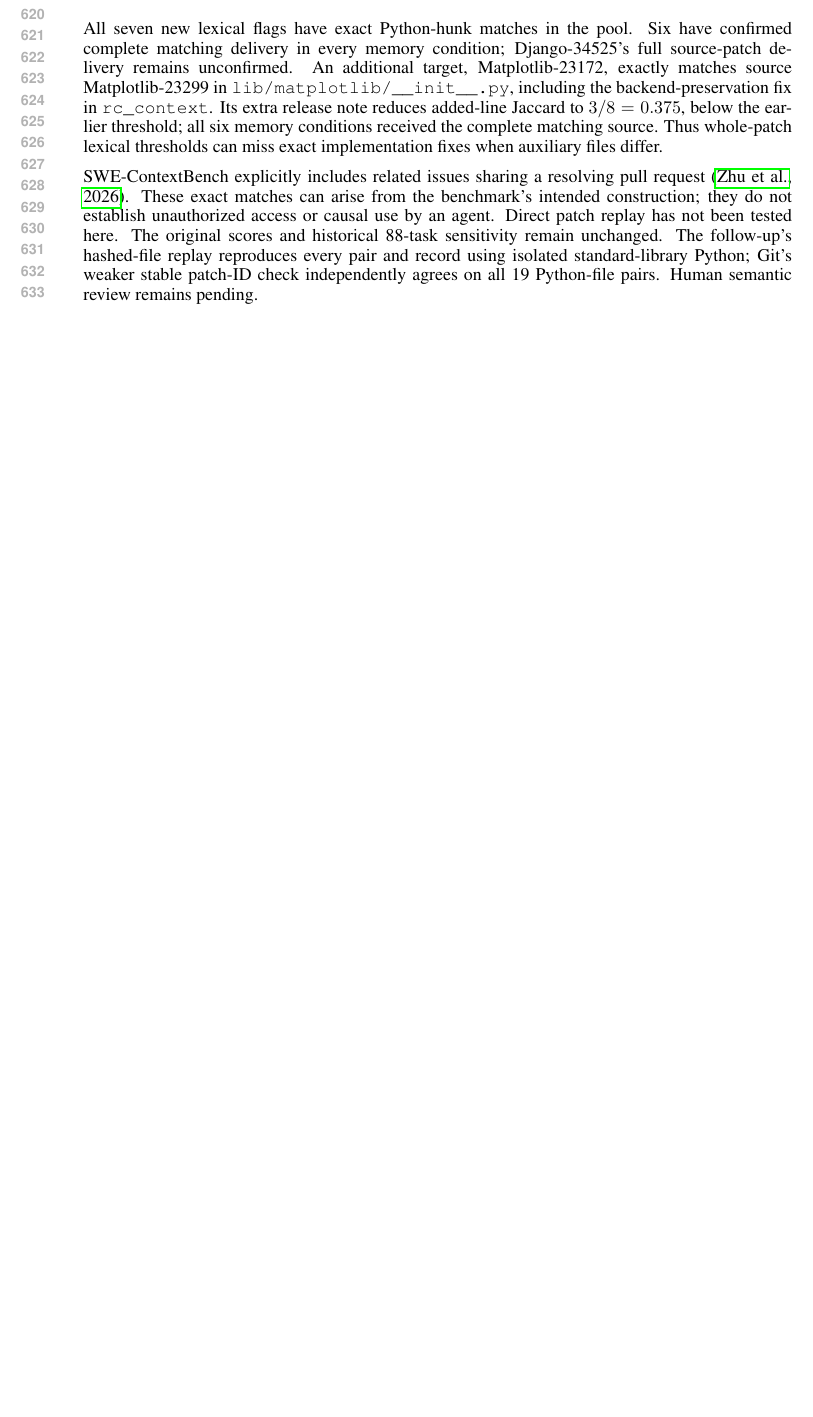
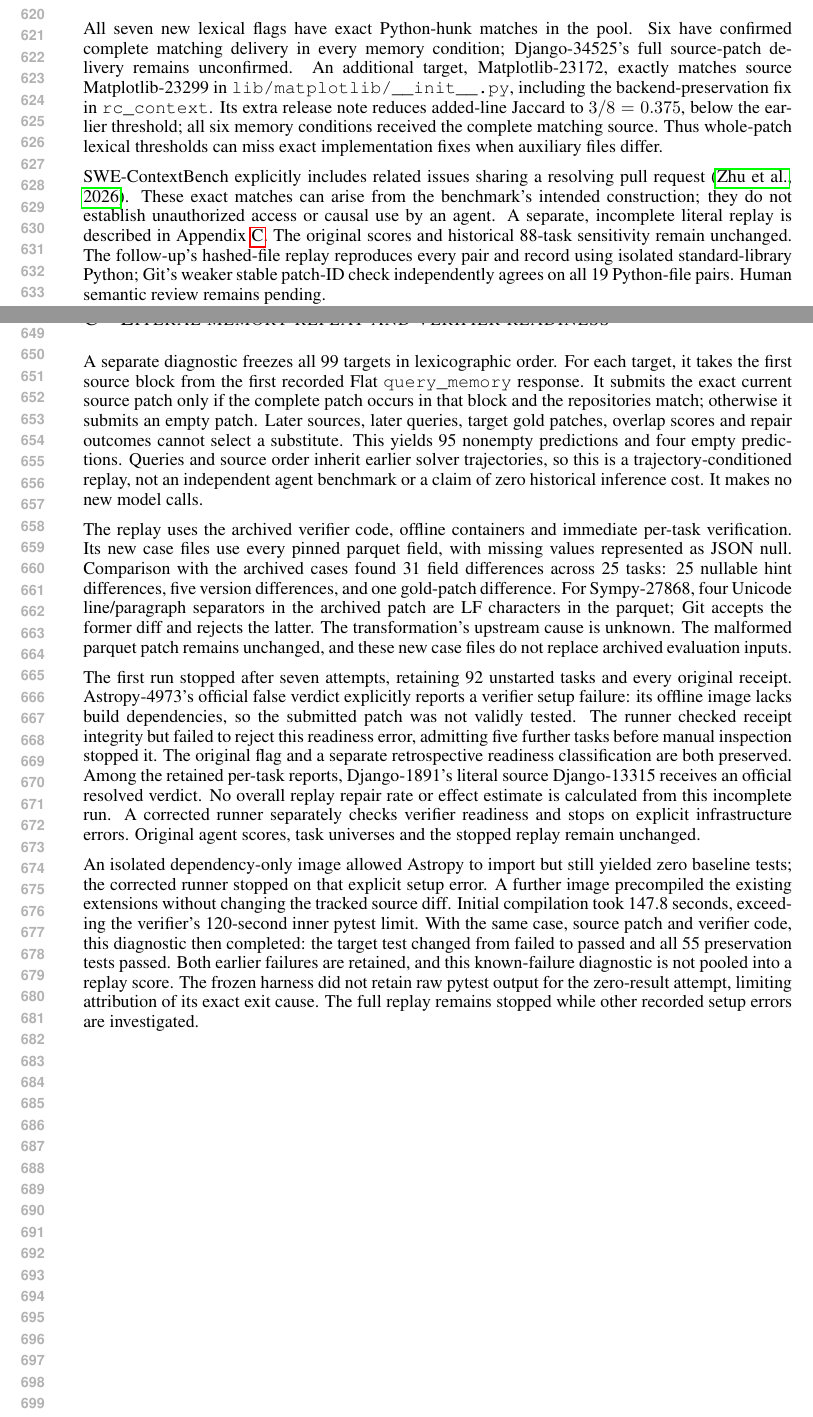
Before and after one commit to wzh4464/ContextGraph-paper, a LaTeX paper (iclr2027/main.tex): part of page 12 of 12 before the commit and two parts of pages 12 and 13 of 13 after it, the two joined at a grey line, cut so that both start at the same text, the shorter picture padded with empty space. Compiled offline with pdfLaTeX.

Commit message:
Document literal replay limits and verified Astropy environment diagnostic

```diff
--- a/iclr2027/main.tex
+++ b/iclr2027/main.tex
@@ -486,8 +486,43 @@ Thus whole-patch lexical thresholds can miss exact implementation fixes when aux
 
 SWE-ContextBench explicitly includes related issues sharing a resolving pull request \citep{swecontext2026}.
 These exact matches can arise from the benchmark's intended construction; they do not establish unauthorized access or causal use by an agent.
-Direct patch replay has not been tested here.
+A separate, incomplete literal replay is described in Appendix~\ref{app:literal}.
 The original scores and historical 88-task sensitivity remain unchanged.
 The follow-up's hashed-file replay reproduces every pair and record using isolated standard-library Python; Git's weaker stable patch-ID check independently agrees on all 19 Python-file pairs.
 Human semantic review remains pending.
+
+\clearpage
+\section{Literal memory replay and verifier readiness}
+\label{app:literal}
+A separate diagnostic freezes all 99 targets in lexicographic order.
+For each target, it takes the first source block from the first recorded Flat \texttt{query\_memory} response.
+It submits the exact current source patch only if the complete patch occurs in that block and the repositories match; otherwise it submits an empty patch.
+Later sources, later queries, target gold patches, overlap scores and repair outcomes cannot select a substitute.
+This yields 95 nonempty predictions and four empty predictions.
+Queries and source order inherit earlier solver trajectories, so this is a trajectory-conditioned replay, not an independent agent benchmark or a claim of zero historical inference cost.
+It makes no new model calls.
+
+The replay uses the archived verifier code, offline containers and immediate per-task verification.
+Its new case files use every pinned parquet field, with missing values represented as JSON null.
+Comparison with the archived cases found 31 field differences across 25 tasks: 25 nullable hint differences, five version differences, and one gold-patch difference.
+For Sympy-27868, four Unicode line/paragraph separators in the archived patch are LF characters in the parquet; Git accepts the former diff and rejects the latter.
+The transformation's upstream cause is unknown.
+The malformed parquet patch remains unchanged, and these new case files do not replace archived evaluation inputs.
+
+The first run stopped after seven attempts, retaining 92 unstarted tasks and every original receipt.
+Astropy-4973's official false verdict explicitly reports a verifier setup failure: its offline image lacks build dependencies, so the submitted patch was not validly tested.
+The runner checked receipt integrity but failed to reject this readiness error, admitting five further tasks before manual inspection stopped it.
+The original flag and a separate retrospective readiness classification are both preserved.
+Among the retained per-task reports, Django-1891's literal source Django-13315 receives an official resolved verdict.
+No overall replay repair rate or effect estimate is calculated from this incomplete run.
+A corrected runner separately checks verifier readiness and stops on explicit infrastructure errors.
+Original agent scores, task universes and the stopped replay remain unchanged.
+
+An isolated dependency-only image allowed Astropy to import but still yielded zero baseline tests; the corrected runner stopped on that explicit setup error.
+A further image precompiled the existing extensions without changing the tracked source diff.
+Initial compilation took 147.8 seconds, exceeding the verifier's 120-second inner pytest limit.
+With the same case, source patch and verifier code, this diagnostic then completed: the target test changed from failed to passed and all 55 preservation tests passed.
+Both earlier failures are retained, and this known-failure diagnostic is not pooled into a replay score.
+The frozen harness did not retain raw pytest output for the zero-result attempt, limiting attribution of its exact exit cause.
+The full replay remains stopped while other recorded setup errors are investigated.
 \end{document}
```
Also changed, not shown: iclr2027/README.md, iclr2027/main.pdf, 1 other file.
